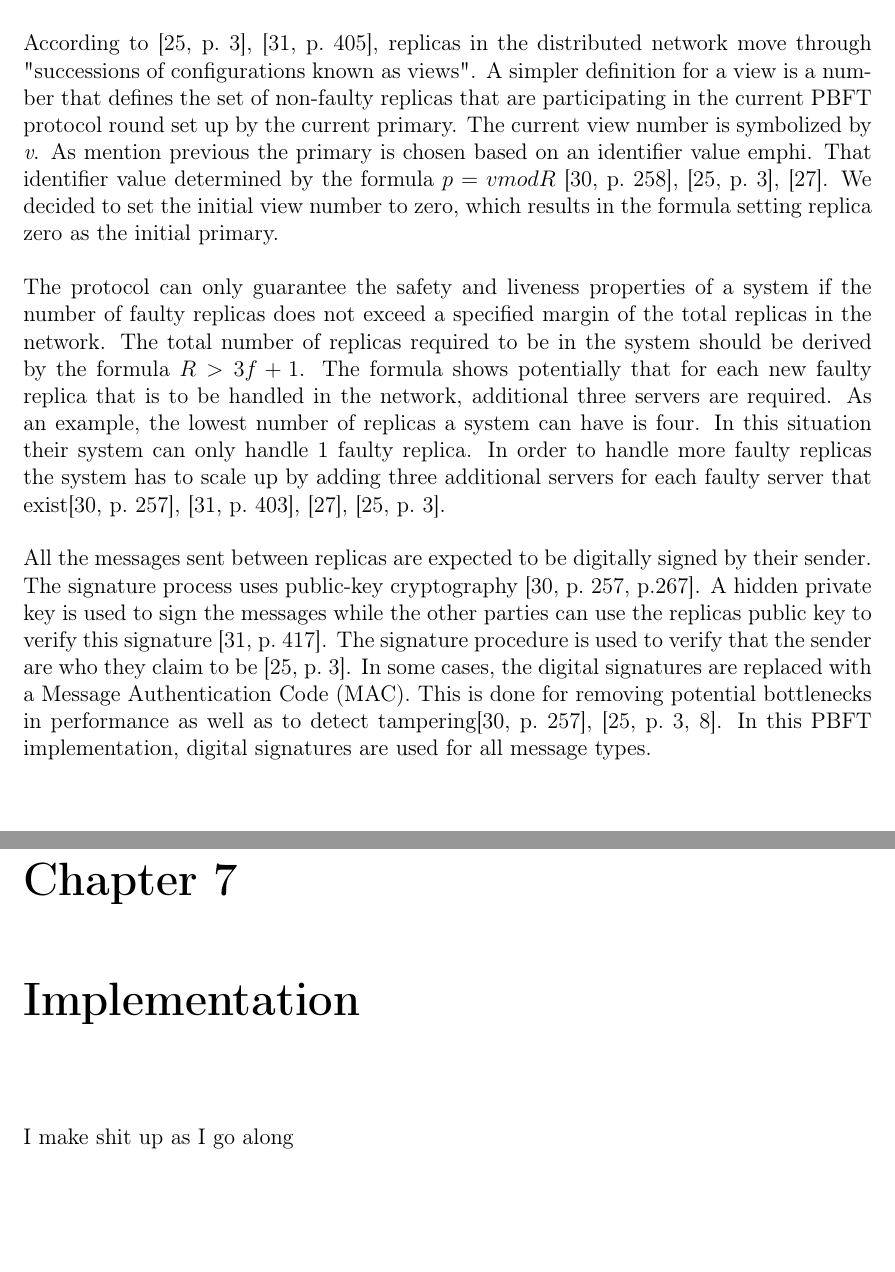
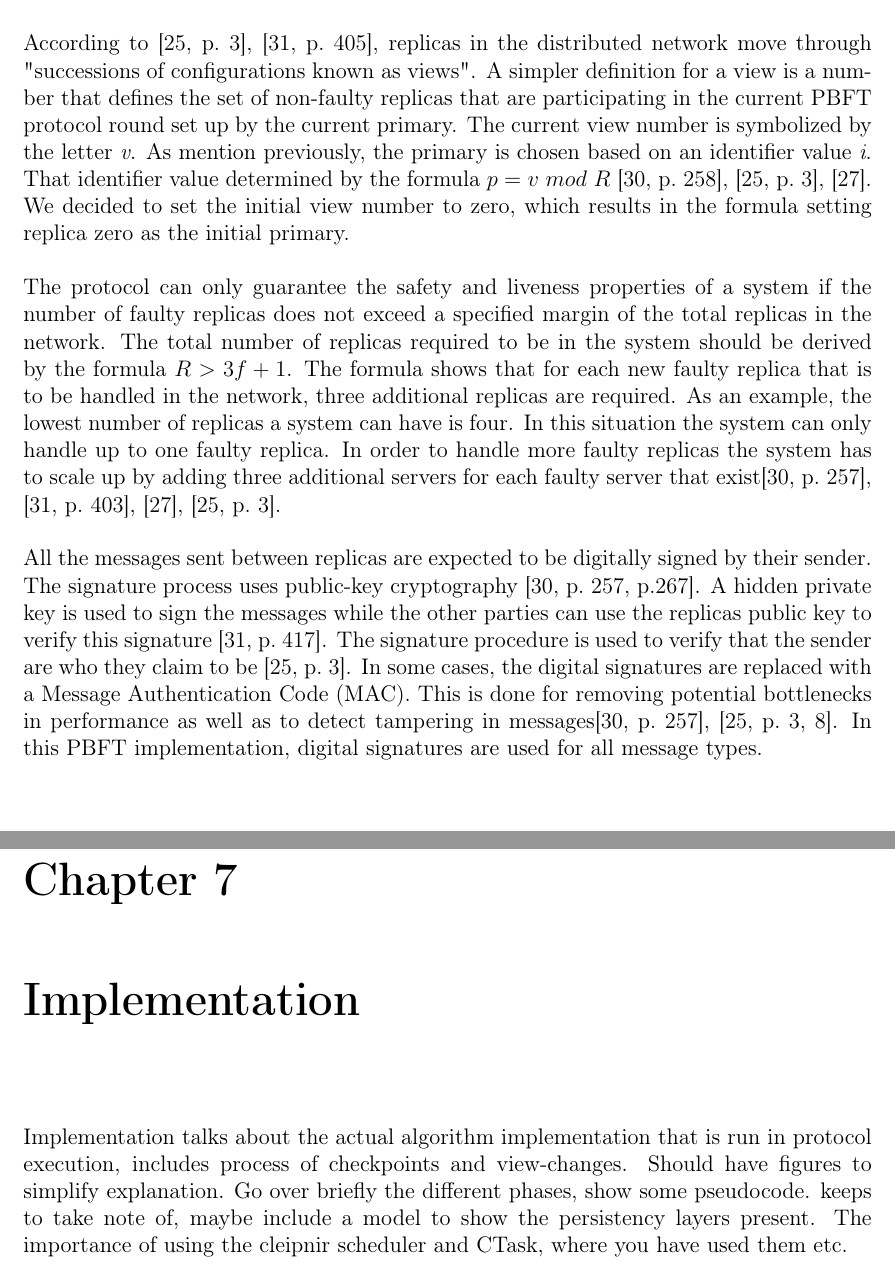
Before and after one commit to Lupu2/PBFT-Master, a LaTeX thesis (Rapport/masterrapport.tex, which reads Rapport/sections/implementation.tex, Rapport/sections/systemModel.tex): two parts of pages 21 and 28 of 33, joined at a grey line, cut so that both start at the same text, the shorter picture padded with empty space. Compiled offline with pdfLaTeX.

Commit message:
read over and added cites for viewchange/checkpoints, added 3 figures to the rapport

```diff
--- a/Rapport/masterrapport.tex
+++ b/Rapport/masterrapport.tex
@@ -34,6 +34,9 @@
 \usepackage{here,multirow,pdfpages}
 \usepackage[font=small,labelfont=bf]{caption}
 \usepackage{lipsum,todonotes}
+\usepackage{tikz}
+\usetikzlibrary{trees}
+\usepackage{wrapfig}
 
 \usepackage{hyperref} % for autoref command
 \def\chapterautorefname{Chapter}
--- a/Rapport/sections/implementation.tex
+++ b/Rapport/sections/implementation.tex
@@ -1,3 +1,3 @@
 \chapter{Implementation}
 \label{chapter:Imp}
-I make shit up as I go along
+Implementation talks about the actual algorithm implementation that is run in protocol execution, includes process of checkpoints and view-changes. Should have figures to simplify explanation. Go over briefly the different phases, show some pseudocode. keeps to take note of, maybe include a model to show the persistency layers present. The importance of using the cleipnir scheduler and CTask, where you have used them etc.
--- a/Rapport/sections/systemModel.tex
+++ b/Rapport/sections/systemModel.tex
@@ -3,15 +3,16 @@
 The PBFT consensus algorithm is implemented using \emph{R} number of servers referred to as \emph{replicas}. When a replica is down or behaving maliciously then we say that the replica is faulty. The number of faulty replicas is symbolized as \emph{f}.
 Quorum is a term used to refer to the limit of messages required to verify that the majority of replicas in the system agreed upon a decision\cites[p.~408-409]{PAPER:PBFTRecovery}. %Add another more detailed cite here!
 A single replica is chosen as the leader called primary, and is represented as \emph{p}. The other replicas are referred to as backups. The responsibility of the primary is to order the request sent to the system by numerous clients~\cites[p.~456]{BOOK:MVstandver3}[p.~405]{PAPER:PBFTRecovery}. The replica that is chosen as the primary is based on the replica's identifier value.
+%not sure whether or not I need more cites in the segment over
 
-According to~\cites[p.~3]{PAPER:OGPBFT}[p.~405]{PAPER:PBFTRecovery}, replicas in the distributed network move through "successions of configurations known as views". A simpler definition for a view is a number that defines the set of non-faulty replicas that are participating in the current PBFT protocol round set up by the current primary. The current view number is symbolized by \emph{v}.
-As mention previous the primary is chosen based on an identifier value emph{i}. That identifier value determined by the formula $p = v mod R$~\cites[p.~258]{BOOK:BuildDepDistSyst}[p.~3]{PAPER:OGPBFT} {SLIDES:PBFT}.
+According to~\cites[p.~3]{PAPER:OGPBFT}[p.~405]{PAPER:PBFTRecovery}, replicas in the distributed network move through "successions of configurations known as views". A simpler definition for a view is a number that defines the set of non-faulty replicas that are participating in the current PBFT protocol round set up by the current primary. The current view number is symbolized by the letter \emph{v}.
+As mention previously, the primary is chosen based on an identifier value \emph{i}. That identifier value determined by the formula $p = v ~mod~ R$~\cites[p.~258]{BOOK:BuildDepDistSyst}[p.~3]{PAPER:OGPBFT} {SLIDES:PBFT}.
 We decided to set the initial view number to zero, which results in the formula setting replica zero as the initial primary.
 
 The protocol can only guarantee the safety and liveness properties of a system if the number of faulty replicas does not exceed a specified margin of the total replicas in the network. The total number of replicas required to be in the system should be derived by the formula $R > 3f + 1$.
-The formula shows potentially that for each new faulty replica that is to be handled in the network, additional three servers are required. As an example, the lowest number of replicas a system can have is four. In this situation their system can only handle 1 faulty replica. In order to handle more faulty replicas the system has to scale up by adding three additional servers for each faulty server that exist\cites[p.~257]{BOOK:BuildDepDistSyst}[p.~403]{PAPER:PBFTRecovery}{SLIDES:PBFT}[p.~3]{PAPER:OGPBFT}.
+The formula shows that for each new faulty replica that is to be handled in the network, three additional replicas are required. As an example, the lowest number of replicas a system can have is four. In this situation the system can only handle up to one faulty replica. In order to handle more faulty replicas the system has to scale up by adding three additional servers for each faulty server that exist\cites[p.~257]{BOOK:BuildDepDistSyst}[p.~403]{PAPER:PBFTRecovery}{SLIDES:PBFT}[p.~3]{PAPER:OGPBFT}.
 
-All the messages sent between replicas are expected to be digitally signed by their sender. The signature process uses public-key cryptography~\cite[p.~257,p.267]{BOOK:BuildDepDistSyst}. A hidden private key is used to sign the messages while the other parties can use the replicas public key to verify this signature~\cite[p.~417]{PAPER:PBFTRecovery}. The signature procedure is used to verify that the sender are who they claim to be~\cite[p.~3]{PAPER:OGPBFT}. In some cases, the digital signatures are replaced with a Message Authentication Code (MAC). This is done for removing potential bottlenecks in performance as well as to detect tampering\cites[p.~257]{BOOK:BuildDepDistSyst}[p.~3,8]{PAPER:OGPBFT}. In this PBFT implementation, digital signatures are used for all message types.
+All the messages sent between replicas are expected to be digitally signed by their sender. The signature process uses public-key cryptography~\cite[p.~257,p.267]{BOOK:BuildDepDistSyst}. A hidden private key is used to sign the messages while the other parties can use the replicas public key to verify this signature~\cite[p.~417]{PAPER:PBFTRecovery}. The signature procedure is used to verify that the sender are who they claim to be~\cite[p.~3]{PAPER:OGPBFT}. In some cases, the digital signatures are replaced with a Message Authentication Code (MAC). This is done for removing potential bottlenecks in performance as well as to detect tampering in messages\cites[p.~257]{BOOK:BuildDepDistSyst}[p.~3,8]{PAPER:OGPBFT}. In this PBFT implementation, digital signatures are used for all message types.
 
 
 %According to~\cite{PAPER:OGPBFT,PAPER:PBFTRecovery} page 3 and 8 respectively, replicas move through "successions of configurations known as views". A simpler definition for a view is a number that defines the set of non-faulty replicas that are participating in the current PBFT protocol round set up by the current primary. , where p refers to the primary, v is the current view number and |R| is the number of replicas.
```
Also changed, not shown: Rapport/references.bib (+7 -8 lines), Rapport/figures/PBFTNormalOperation.png (added), Rapport/figures/PBFTNormalOps.png (added), Rapport/figures/PBFTViewChange.png (added), Rapport/figures/PBFTWorkflow.png (added), Rapport/sections/systemModel.tex (2 more changed lines).
